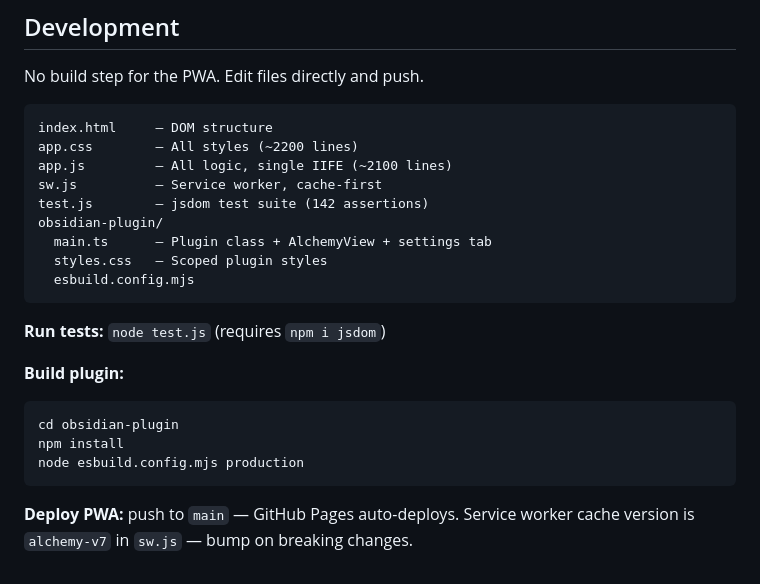
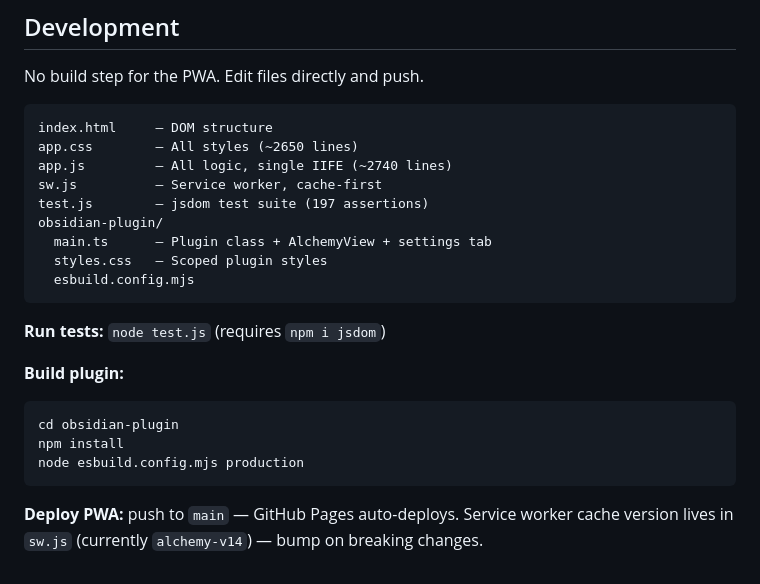
Before and after one commit to risaac09/alchemy, a Markdown page: README.md, the part around the change. Rendered like a GitHub page.

Commit message:
Docs: catch README up to v1.4.0 reality, close INTEGRATION-PLAN
README line counts, assertion count (197, verified by running the suite), and service worker cache version (v14) corrected. INTEGRATION-PLAN.md marked COMPLETE; the diagnostic merge shipped 2026-06-22 and the standalone repo is archived.

Co-Authored-By: Claude Fable 5 <noreply@anthropic.com>
Claude-Session: https://claude.ai/code/session_013ediZ8EtzjVspWBbPsayhN

````diff
--- a/README.md
+++ b/README.md
@@ -90,10 +90,10 @@ No build step for the PWA. Edit files directly and push.
 
 ```
 index.html     — DOM structure
-app.css        — All styles (~2200 lines)
-app.js         — All logic, single IIFE (~2100 lines)
+app.css        — All styles (~2650 lines)
+app.js         — All logic, single IIFE (~2740 lines)
 sw.js          — Service worker, cache-first
-test.js        — jsdom test suite (142 assertions)
+test.js        — jsdom test suite (197 assertions)
 obsidian-plugin/
   main.ts      — Plugin class + AlchemyView + settings tab
   styles.css   — Scoped plugin styles
@@ -110,4 +110,4 @@ node esbuild.config.mjs production
 ```
 
 **Deploy PWA:** push to `main` — GitHub Pages auto-deploys.
-Service worker cache version is `alchemy-v7` in `sw.js` — bump on breaking changes.
+Service worker cache version lives in `sw.js` (currently `alchemy-v14`) — bump on breaking changes.
````
Also changed, not shown: INTEGRATION-PLAN.md (+2 -0 lines).
